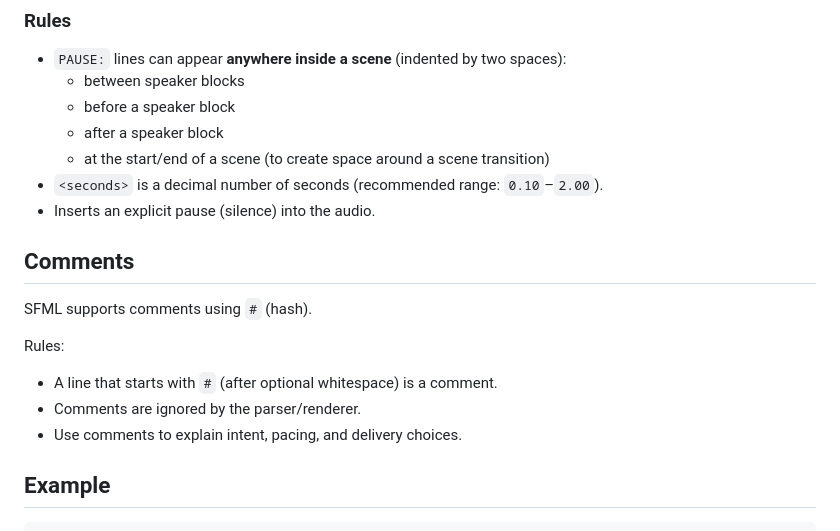
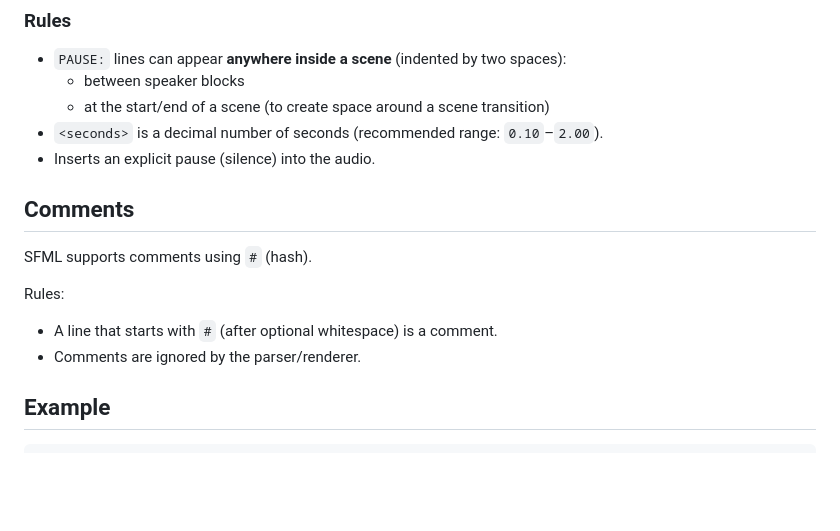
Before and after one commit to I0Q/storyforge, a Markdown page: docs/sfml.md, the part around the change. Rendered like a GitHub page; blank space fills up the shorter version.

Commit message:
docs(sfml): simplify PAUSE placement bullets; trim comments guidance

```diff
--- a/docs/sfml.md
+++ b/docs/sfml.md
@@ -126,8 +126,6 @@ Examples:
 ### Rules
 - `PAUSE:` lines can appear **anywhere inside a scene** (indented by two spaces):
   - between speaker blocks
-  - before a speaker block
-  - after a speaker block
   - at the start/end of a scene (to create space around a scene transition)
 - `<seconds>` is a decimal number of seconds (recommended range: `0.10`–`2.00`).
 - Inserts an explicit pause (silence) into the audio.
@@ -139,7 +137,6 @@ SFML supports comments using `#` (hash).
 Rules:
 - A line that starts with `#` (after optional whitespace) is a comment.
 - Comments are ignored by the parser/renderer.
-- Use comments to explain intent, pacing, and delivery choices.
 
 ## Example
 
```
